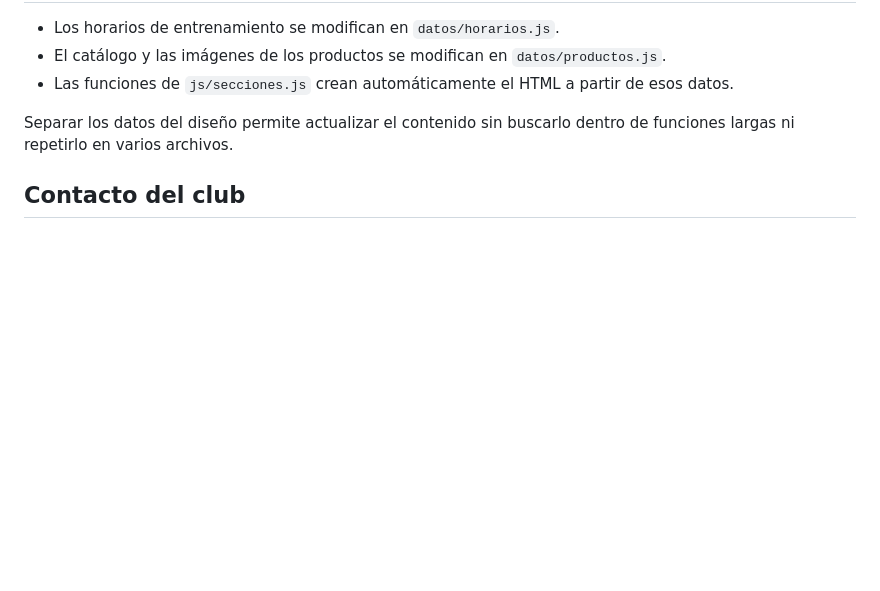
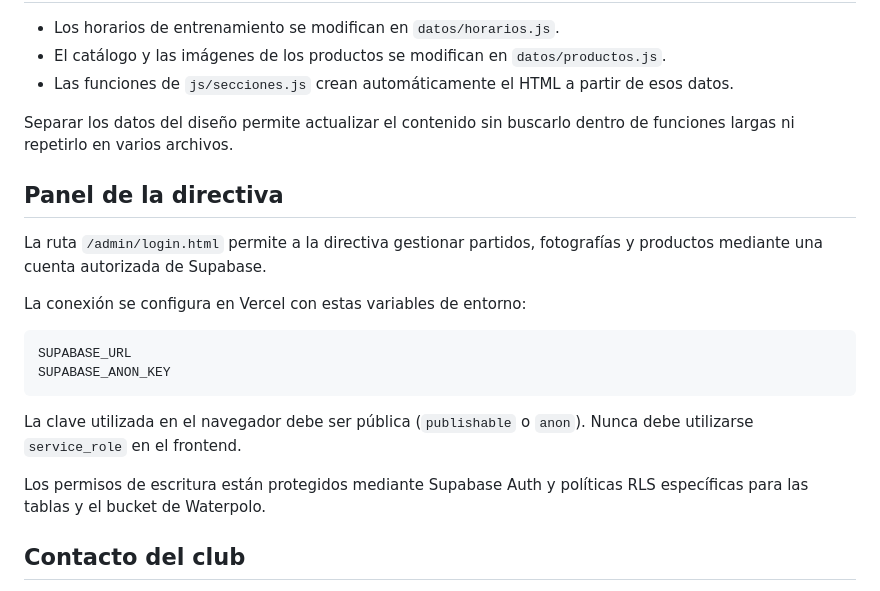
Before and after one commit to TanTanJR/Web-Waterpolo-Petrer, a Markdown page: README.md, the part around the change. Drawn GitHub-style; blank space fills up the shorter version.

Commit message:
Documenta la configuración del panel de directiva

````diff
--- a/README.md
+++ b/README.md
@@ -103,6 +103,21 @@ La fecha debe escribirse en formato `AAAA-MM-DD`.
 
 Separar los datos del diseño permite actualizar el contenido sin buscarlo dentro de funciones largas ni repetirlo en varios archivos.
 
+## Panel de la directiva
+
+La ruta `/admin/login.html` permite a la directiva gestionar partidos, fotografías y productos mediante una cuenta autorizada de Supabase.
+
+La conexión se configura en Vercel con estas variables de entorno:
+
+```text
+SUPABASE_URL
+SUPABASE_ANON_KEY
+```
+
+La clave utilizada en el navegador debe ser pública (`publishable` o `anon`). Nunca debe utilizarse `service_role` en el frontend.
+
+Los permisos de escritura están protegidos mediante Supabase Auth y políticas RLS específicas para las tablas y el bucket de Waterpolo.
+
 ## Contacto del club
 
 - Correo: [waterpolopetrer@hotmail.com](mailto:waterpolopetrer@hotmail.com)
````
